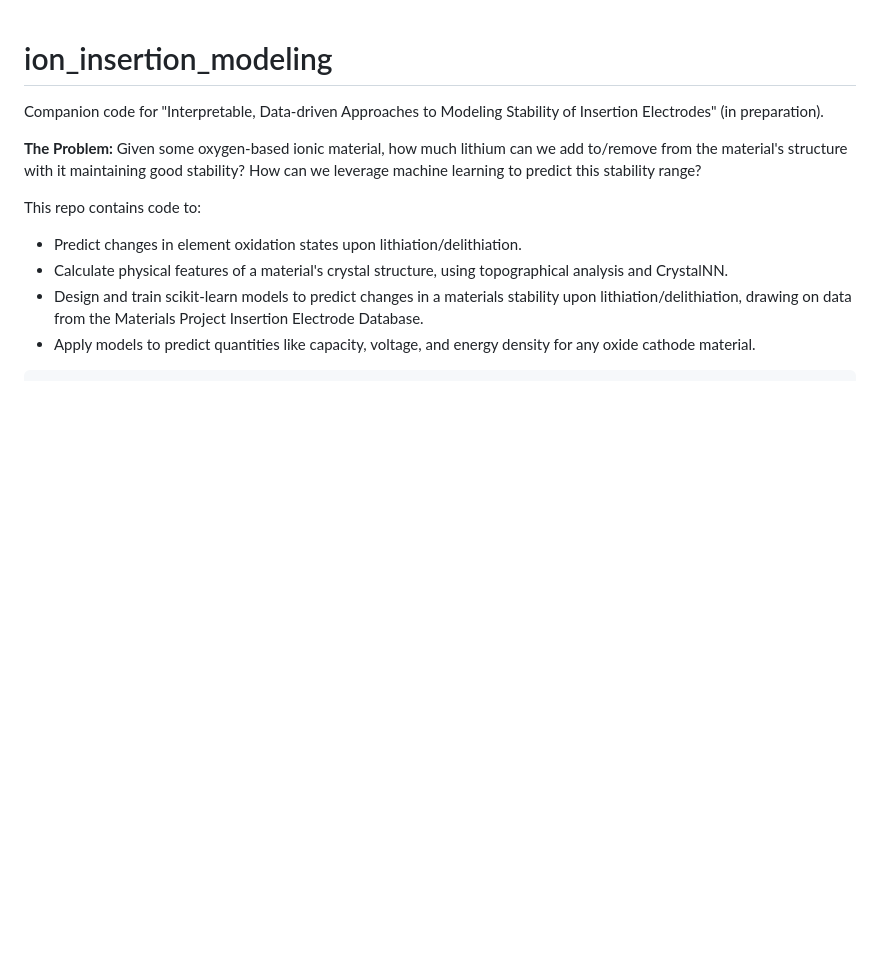
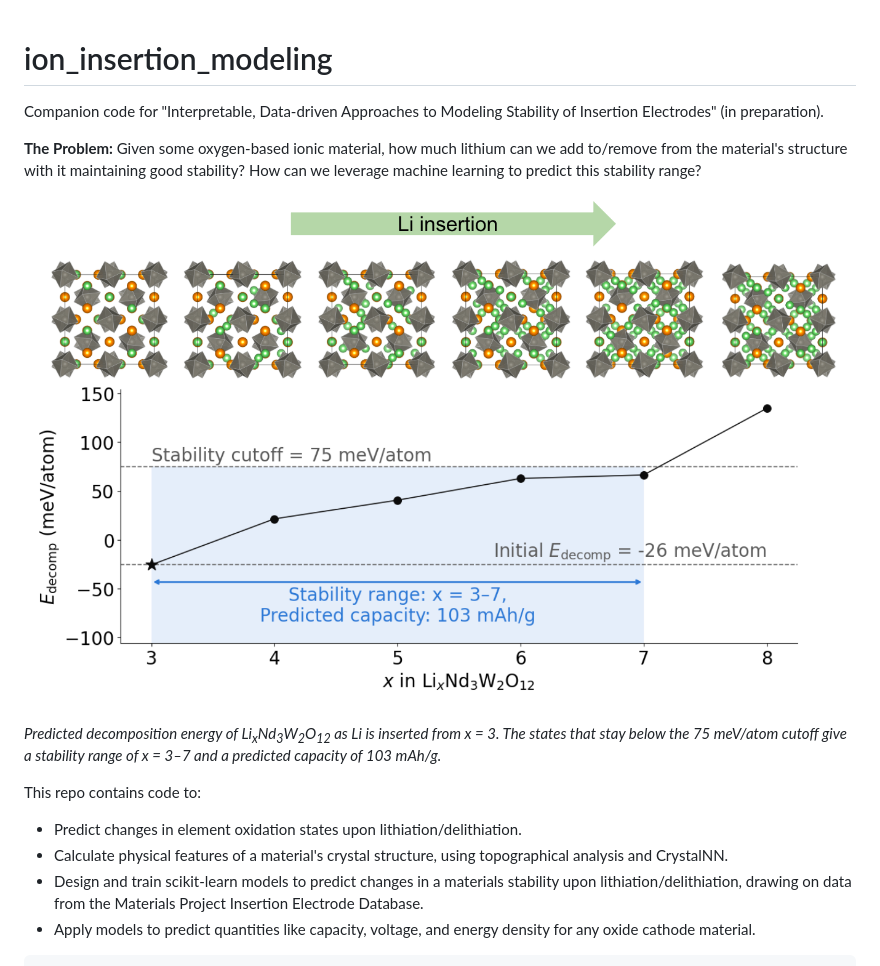
Before and after one commit to CharlesSchwarz/ion_insertion_modeling, a Markdown page: README.md, the part around the change. Rendered like a GitHub page; pictures changed too: LixNd3W2O12_stability_range.png (added); blank space fills up the shorter version.

Commit message:
README: LixNd3W2O12 stability-range figure

```diff
--- a/README.md
+++ b/README.md
@@ -4,6 +4,12 @@ Companion code for "Interpretable, Data-driven Approaches to Modeling Stability
 preparation).
 
 **The Problem:** Given some oxygen-based ionic material, how much lithium can we add to/remove from the material's structure with it maintaining good stability? How can we leverage machine learning to predict this stability range?
+
+![Predicted stability range of LixNd3W2O12](LixNd3W2O12_stability_range.png)
+
+*Predicted decomposition energy of Li<sub>x</sub>Nd<sub>3</sub>W<sub>2</sub>O<sub>12</sub> as Li is inserted from
+x = 3. The states that stay below the 75 meV/atom cutoff give a stability range of x = 3–7 and a predicted capacity
+of 103 mAh/g.*
 
 This repo contains code to:
 - Predict changes in element oxidation states upon lithiation/delithiation.
```
